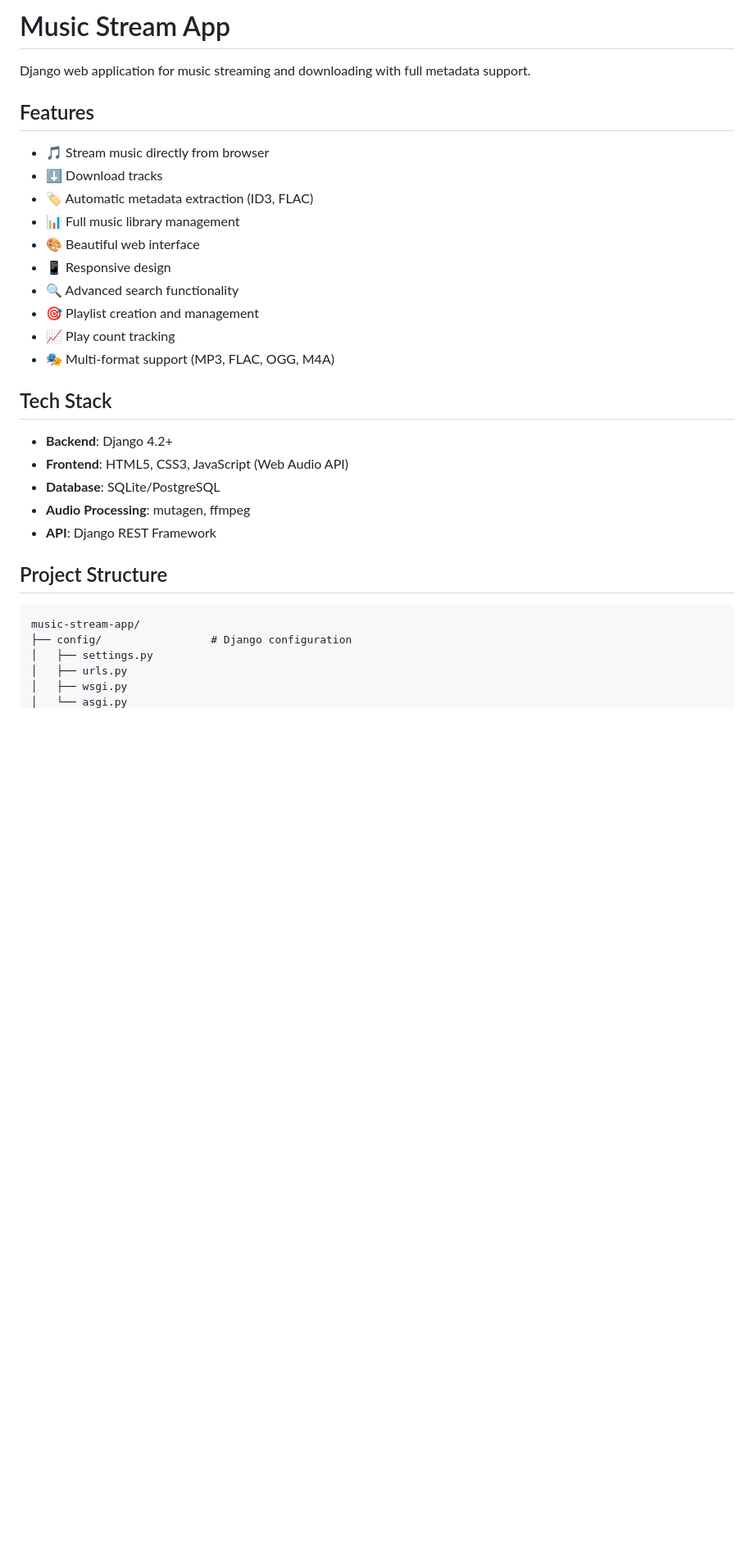
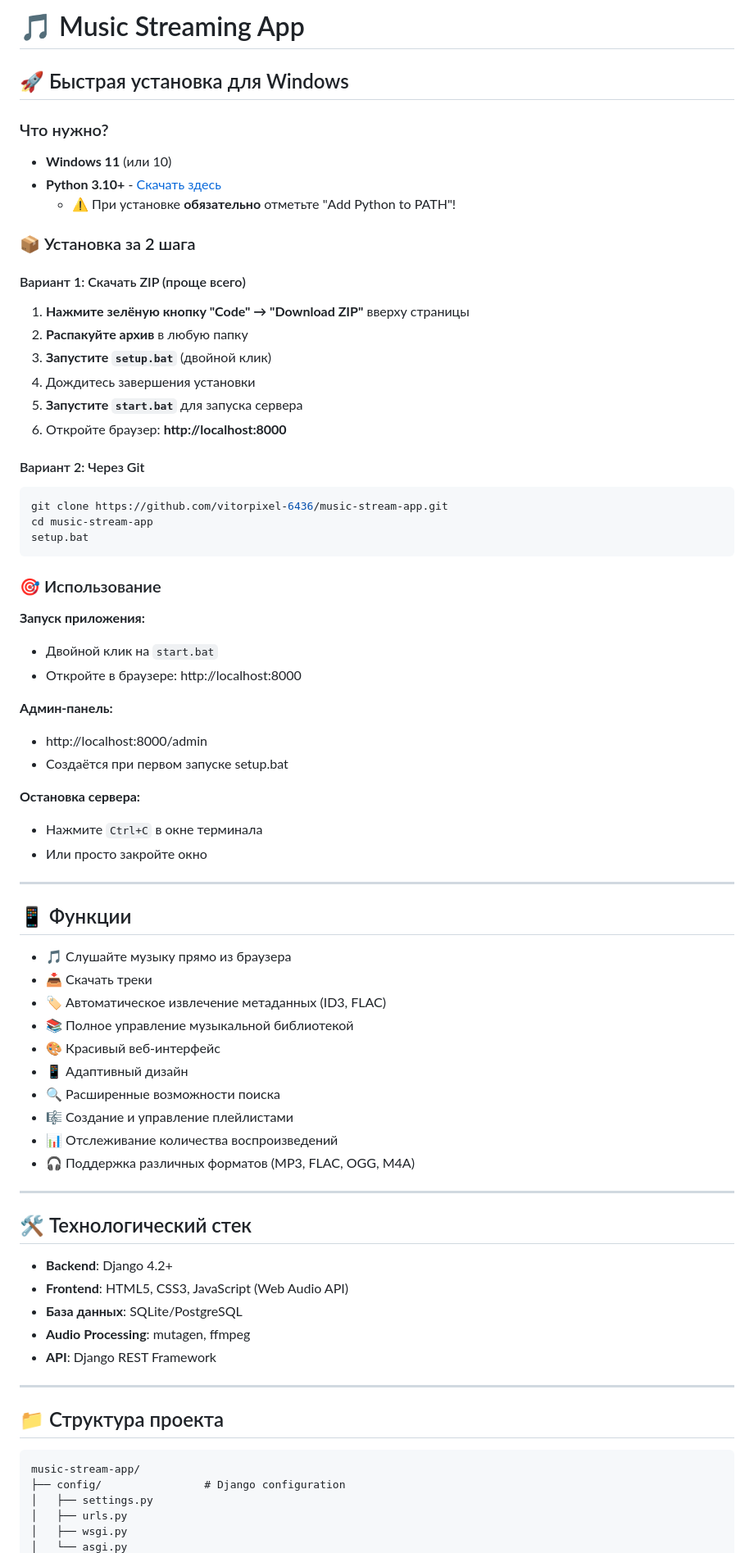
Before and after one commit to vitorpixel-6436/music-stream-app, a Markdown page: README.md, the part around one of its changes. Shown at 82% size. Rendered like a GitHub page; blank space fills up the shorter version.

````diff
--- a/README.md
+++ b/README.md
@@ -1,33 +1,77 @@
-# Music Stream App
+# 🎵 Music Streaming App
 
-Django web application for music streaming and downloading with full metadata support.
+## 🚀 Быстрая установка для Windows
 
-## Features
+### Что нужно?
+- **Windows 11** (или 10)
+- **Python 3.10+** - [Скачать здесь](https://www.python.org/downloads/)
+  - ⚠️ При установке **обязательно** отметьте "Add Python to PATH"!
 
-- 🎵 Stream music directly from browser
-- ⬇️ Download tracks
-- 🏷️ Automatic metadata extraction (ID3, FLAC)
-- 📊 Full music library management
-- 🎨 Beautiful web interface
-- 📱 Responsive design
-- 🔍 Advanced search functionality
-- 🎯 Playlist creation and management
-- 📈 Play count tracking
-- 🎭 Multi-format support (MP3, FLAC, OGG, M4A)
+### 📦 Установка за 2 шага
 
-## Tech Stack
+#### Вариант 1: Скачать ZIP (проще всего)
+
+1. **Нажмите зелёную кнопку "Code" → "Download ZIP"** вверху страницы
+2. **Распакуйте архив** в любую папку
+3. **Запустите `setup.bat`** (двойной клик)
+4. Дождитесь завершения установки
+5. **Запустите `start.bat`** для запуска сервера
+6. Откройте браузер: **http://localhost:8000**
+
+#### Вариант 2: Через Git
+
+```bash
+git clone https://github.com/vitorpixel-6436/music-stream-app.git
+cd music-stream-app
+setup.bat
+```
+
+### 🎯 Использование
+
+**Запуск приложения:**
+- Двойной клик на `start.bat`
+- Откройте в браузере: http://localhost:8000
+
+**Админ-панель:**
+- http://localhost:8000/admin
+- Создаётся при первом запуске setup.bat
+
+**Остановка сервера:**
+- Нажмите `Ctrl+C` в окне терминала
+- Или просто закройте окно
+
+---
+
+## 📱 Функции
+
+- 🎵 Слушайте музыку прямо из браузера
+- 📥 Скачать треки
+- 🏷️ Автоматическое извлечение метаданных (ID3, FLAC)
+- 📚 Полное управление музыкальной библиотекой
+- 🎨 Красивый веб-интерфейс
+- 📱 Адаптивный дизайн
+- 🔍 Расширенные возможности поиска
+- 🎼 Создание и управление плейлистами
+- 📊 Отслеживание количества воспроизведений
+- 🎧 Поддержка различных форматов (MP3, FLAC, OGG, M4A)
+
+---
+
+## 🛠️ Технологический стек
 
 - **Backend**: Django 4.2+
 - **Frontend**: HTML5, CSS3, JavaScript (Web Audio API)
-- **Database**: SQLite/PostgreSQL
+- **База данных**: SQLite/PostgreSQL
 - **Audio Processing**: mutagen, ffmpeg
 - **API**: Django REST Framework
 
-## Project Structure
+---
+
+## 📁 Структура проекта
 
 ```
 music-stream-app/
-├── config/                 # Django configuration
+├── config/                # Django configuration
 │   ├── settings.py
 │   ├── urls.py
 │   ├── wsgi.py
````
Also changed, not shown: other parts of README.md (+57 -200 lines).
